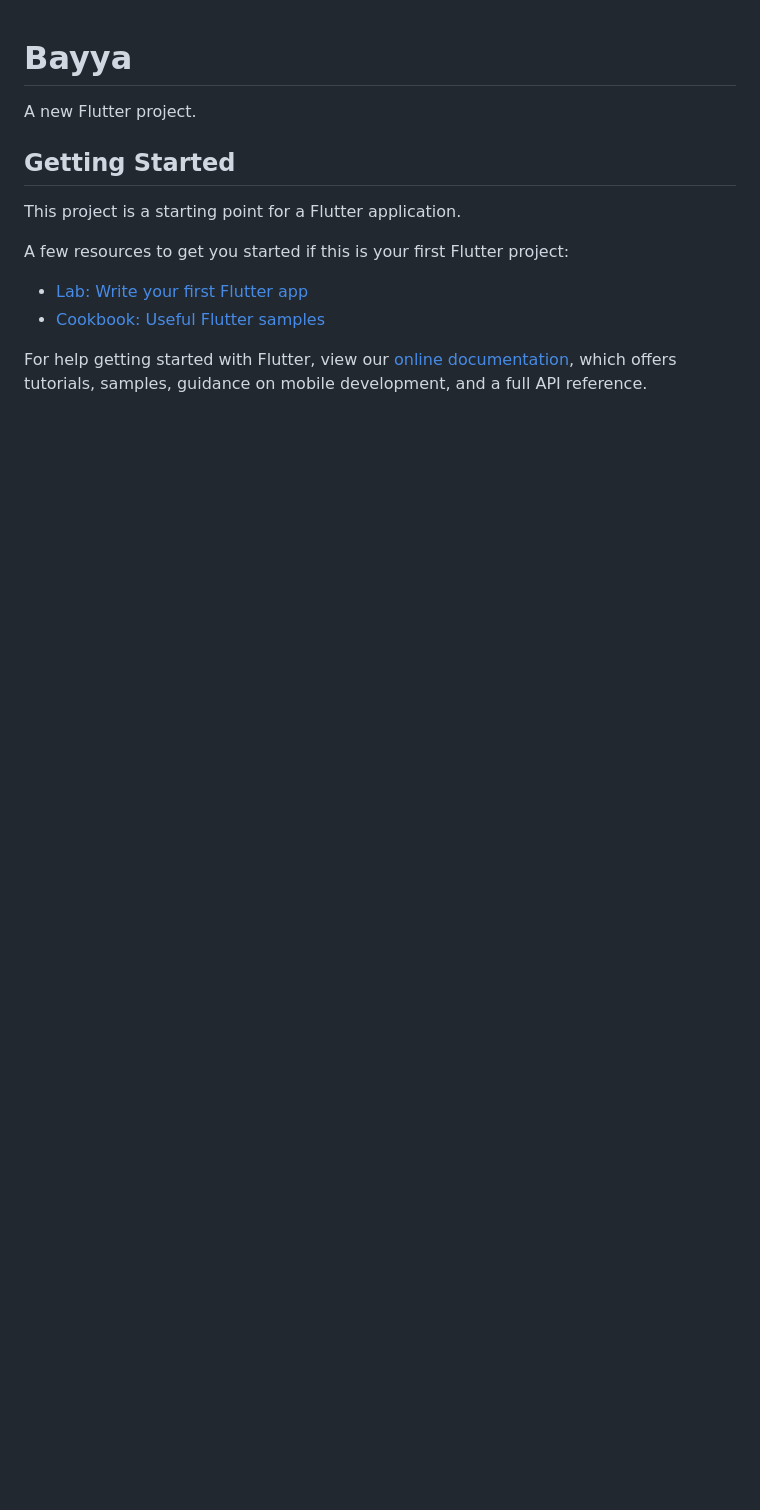
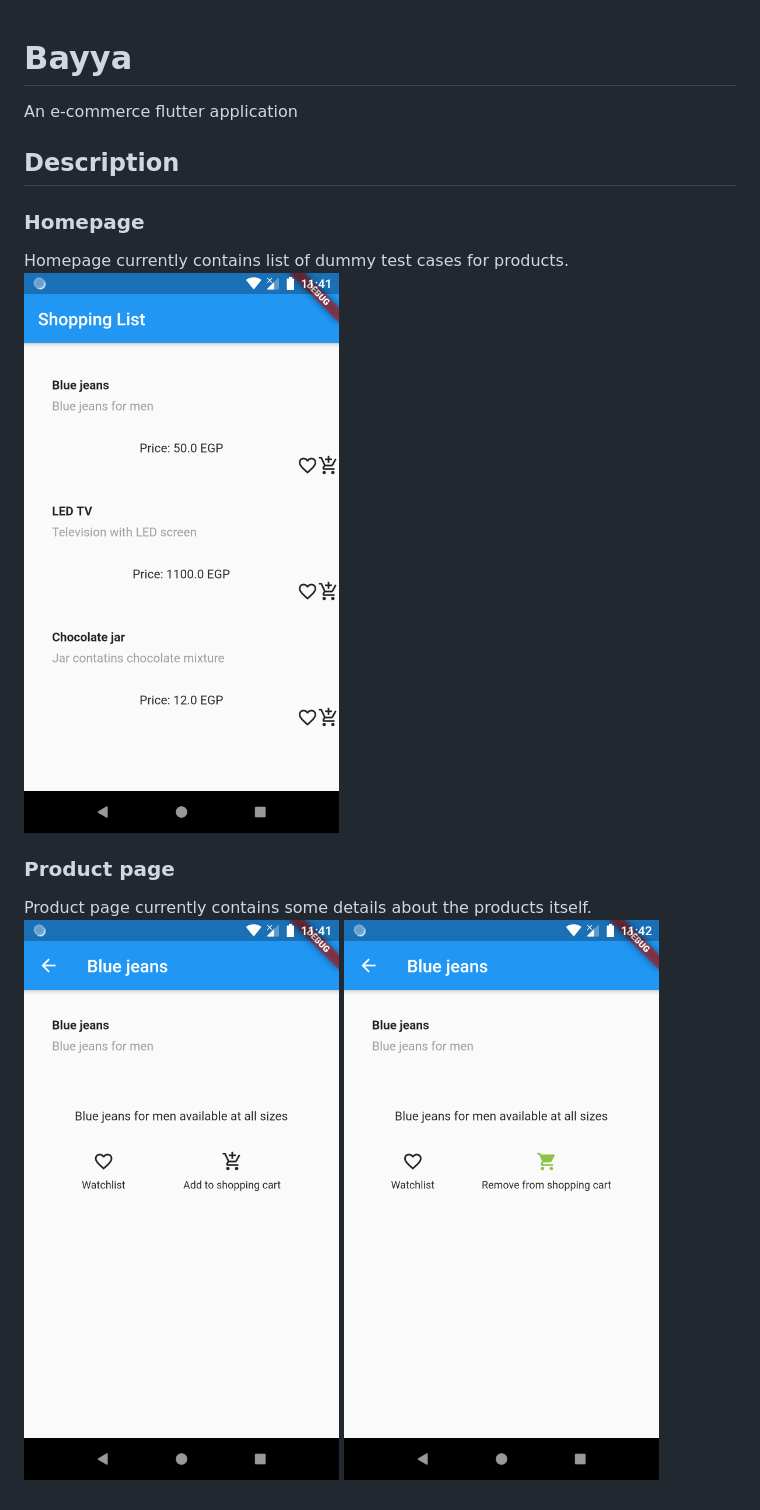
Before and after one commit to mohammadkamal/Bayya, a Markdown page: README.md, the part around the change. Rendered like a GitHub page; pictures changed too: docs/homepage_screenshot.png (added), docs/product_added_to_shopping_cart.png (added), docs/product_screenshot.png (added); blank space fills up the shorter version.

Commit message:
Organized product layout + Added basic shopping cart mechanism

```diff
--- a/README.md
+++ b/README.md
@@ -1,16 +1,13 @@
 # Bayya
 
-A new Flutter project.
+An e-commerce flutter application
 
-## Getting Started
+## Description
+### Homepage
+Homepage currently contains list of dummy test cases for products.
+![Alt text](/docs/homepage_screenshot.png?raw=true)
 
-This project is a starting point for a Flutter application.
-
-A few resources to get you started if this is your first Flutter project:
-
-- [Lab: Write your first Flutter app](https://flutter.dev/docs/get-started/codelab)
-- [Cookbook: Useful Flutter samples](https://flutter.dev/docs/cookbook)
-
-For help getting started with Flutter, view our
-[online documentation](https://flutter.dev/docs), which offers tutorials,
-samples, guidance on mobile development, and a full API reference.
+### Product page
+Product page currently contains some details about the products itself.
+![Alt text](/docs/product_screenshot.png?raw=true)
+![Alt text](/docs/product_added_to_shopping_cart.png?raw=true)
```
Also changed, not shown: 3 other files.
